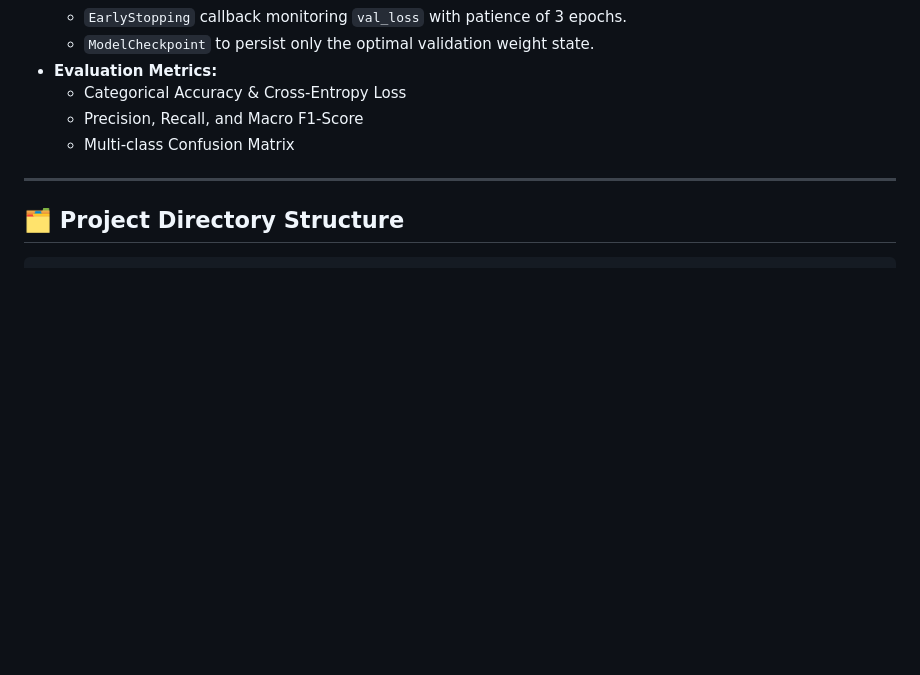
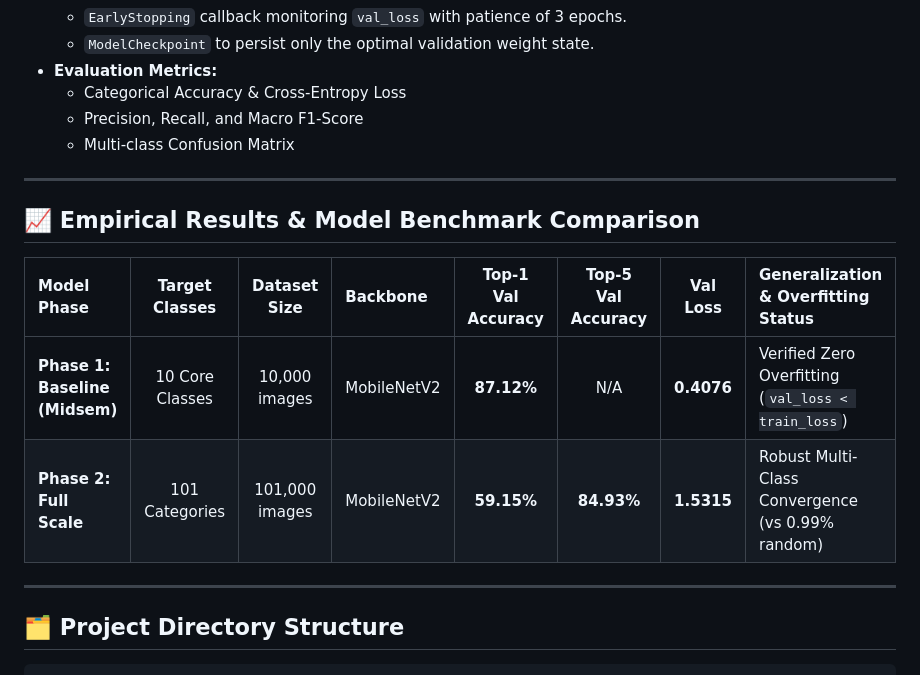
Before and after one commit to 202451125/NutriScore, a Markdown page: README.md, the part around the change. Drawn GitHub-style; blank space fills up the shorter version.

Commit message:
Update README with empirical benchmark results for 10-class baseline and 101-class model

````diff
--- a/README.md
+++ b/README.md
@@ -80,6 +80,16 @@ The project utilizes the **Food-101 Benchmark Dataset**:
 
 ---
 
+## 📈 Empirical Results & Model Benchmark Comparison
+
+| Model Phase | Target Classes | Dataset Size | Backbone | Top-1 Val Accuracy | Top-5 Val Accuracy | Val Loss | Generalization & Overfitting Status |
+| :--- | :---: | :---: | :--- | :---: | :---: | :---: | :--- |
+| **Phase 1: Baseline (Midsem)** | 10 Core Classes | 10,000 images | MobileNetV2 | **87.12%** | N/A | **0.4076** | Verified Zero Overfitting (`val_loss < train_loss`) |
+| **Phase 2: Full Scale** | 101 Categories | 101,000 images | MobileNetV2 | **59.15%** | **84.93%** | **1.5315** | Robust Multi-Class Convergence (vs 0.99% random) |
+
+
+---
+
 ## 🗂️ Project Directory Structure
 
 ```text
````
